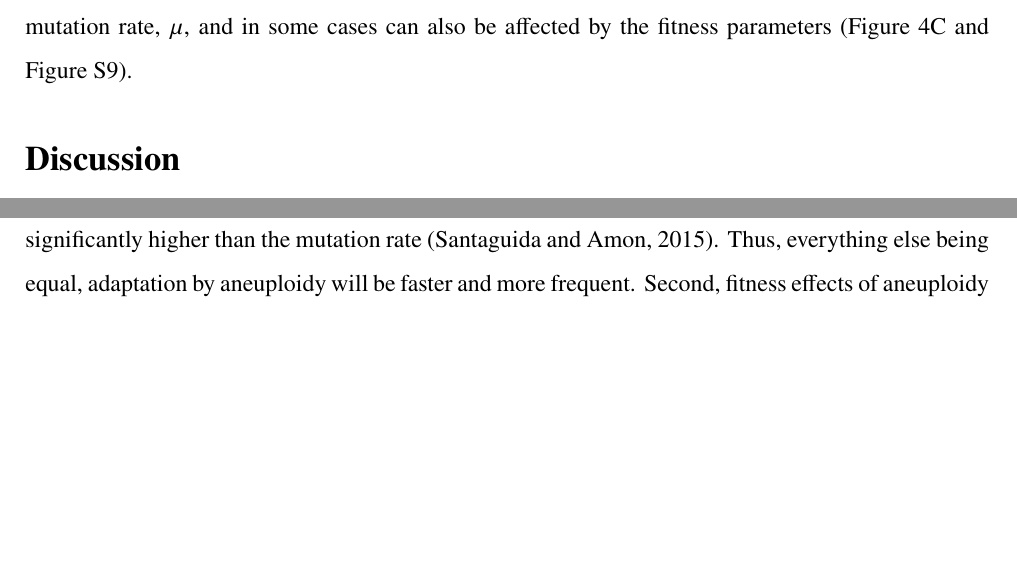
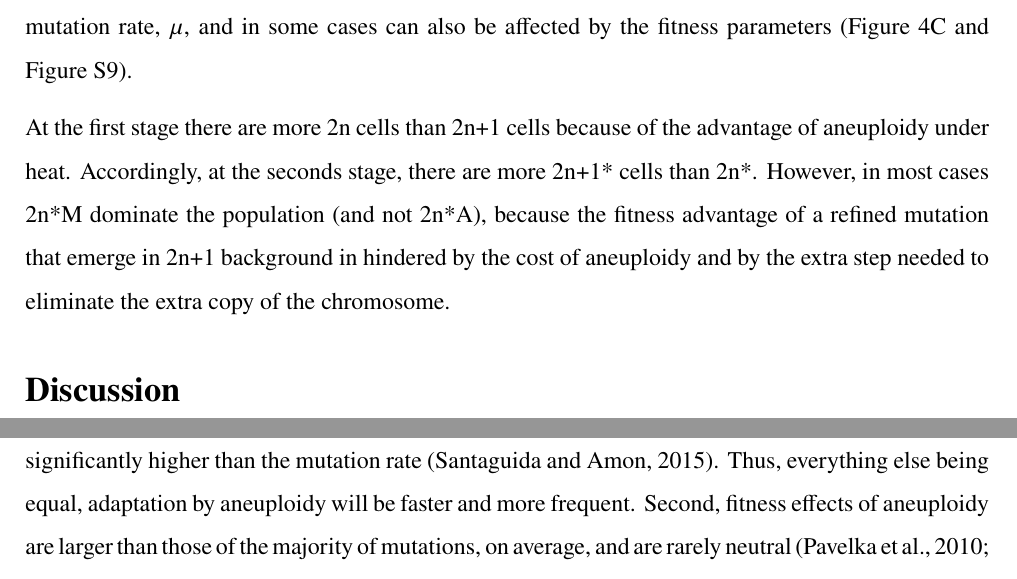
Before and after one commit to yoavram-lab/Heatrisomy, a LaTeX paper (ms/ms.tex): two parts of pages 12 and 13 of 30 before the commit and two parts of pages 12 and 14 of 30 after it, joined at a grey line, cut so that both start at the same text, the shorter picture padded with empty space. Compiled offline with pdfLaTeX.

Commit message:
AY short paragraph for results

```diff
--- a/ms/ms.tex
+++ b/ms/ms.tex
@@ -421,6 +421,9 @@ The mean $F_A$ was just 0.1673 [0.0154-0.370 95\% CI] and only in 489 of 100,000
 Thus, if we pick up a cell from the evolved \eumt\ population, it is more likely to have descended directly from an euploid cell than from an aneuploid cell.
 The probability of \eumt\ descending from \anwt\ ($F_A$) increases with the aneuploidy rate, $\delta$, and decreases with the mutation rate, $\mu$, and in some cases can also be affected by the fitness parameters (\Cref{fig:ppc-plot}C and \Cref{fig:posterior_FA_supp}).
 
+%TODO revise AY text:
+At the first stage there are more 2n cells than 2n+1 cells because of the advantage of aneuploidy under heat. Accordingly, at the seconds stage, there are more 2n+1* cells than 2n*. However, in most cases 2n*M dominate the population (and not 2n*A), because the fitness advantage of a refined mutation that emerge in 2n+1 background in hindered by the cost of aneuploidy and by the extra step needed to eliminate the extra copy of the chromosome.
+
 
 % Fig dynamics
 \begin{figure}[h!]
```
